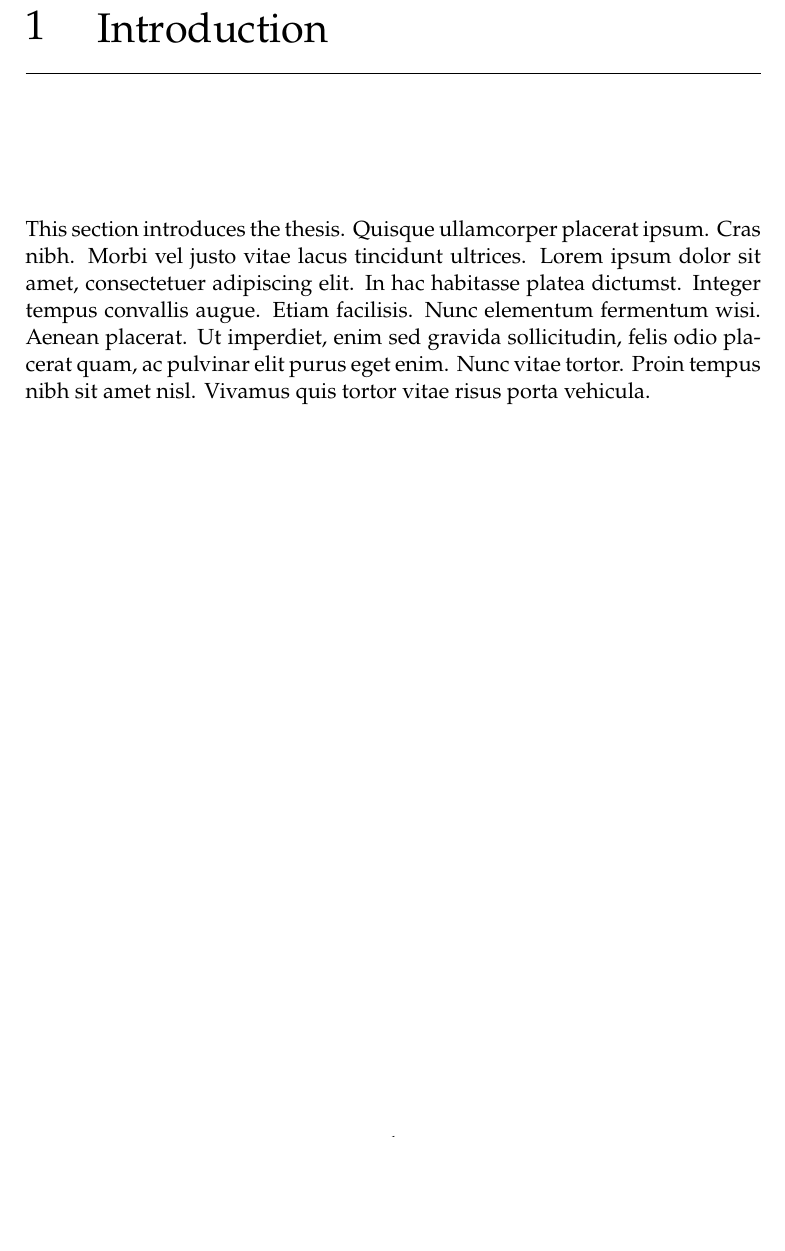
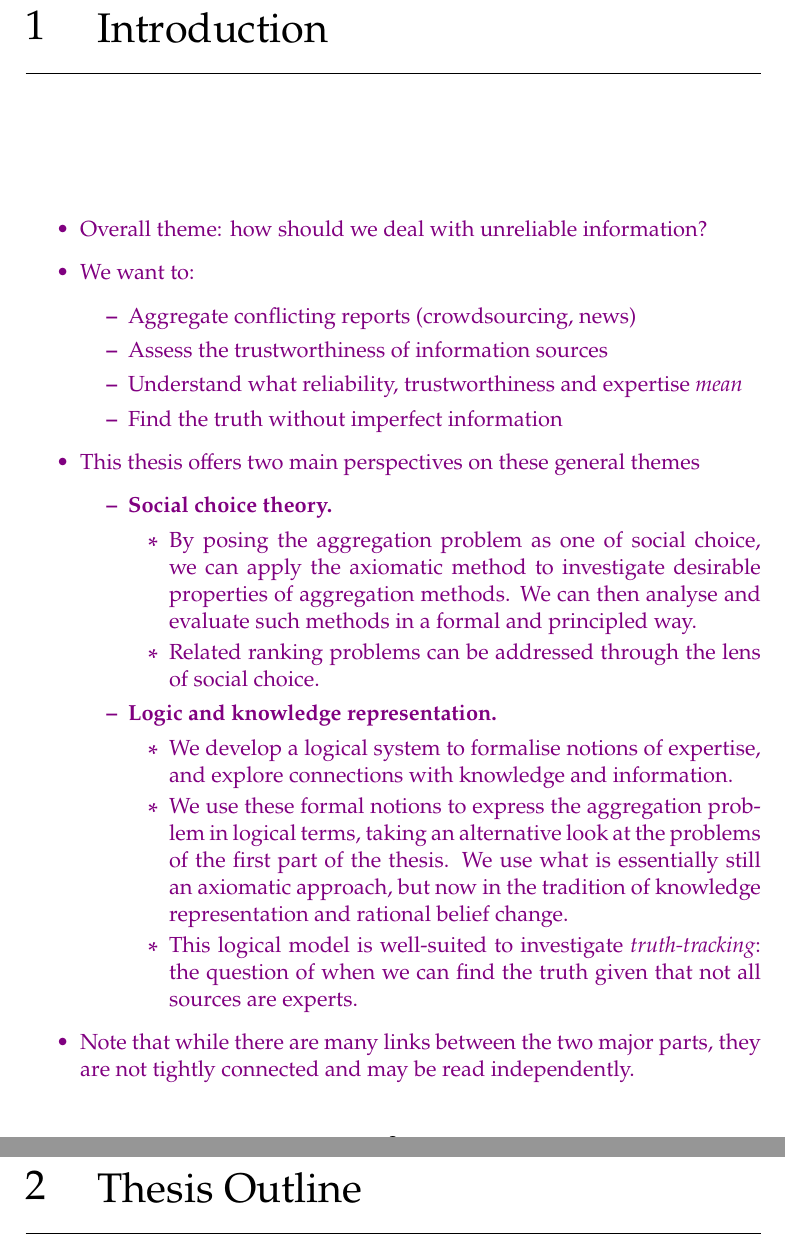
Before and after one commit to joesingo/thesis, a LaTeX thesis (main.tex, which reads chapters/introduction/content.tex): part of page 6 of 10 before the commit and two parts of pages 8 and 9 of 19 after it, the two joined at a grey line, cut so that both start at the same text, the shorter picture padded with empty space. Compiled offline with pdfLaTeX.

Commit message:
directory structure, introduction notes

```diff
--- a/chapters/introduction/content.tex
+++ b/chapters/introduction/content.tex
@@ -1,3 +1,49 @@
 \chapter{Introduction}
 
-This section introduces the thesis. \lipsum[4]
+\begin{notes}
+    \begin{itemize}
+        \item Overall theme: how should we deal with unreliable information?
+        \item We want to:
+        \begin{itemize}
+            \item Aggregate conflicting reports (crowdsourcing, news)
+            \item Assess the trustworthiness of information sources
+            \item Understand what reliability, trustworthiness and expertise
+                  \emph{mean}
+            \item Find the truth without imperfect information
+        \end{itemize}
+        \item This thesis offers two main perspectives on these general themes
+        \begin{itemize}
+            \item \textbf{Social choice theory.}
+            \begin{itemize}
+                \item By posing the aggregation problem as one of social
+                      choice, we can apply the axiomatic method to investigate
+                      desirable properties of aggregation methods. We can then
+                      analyse and evaluate such methods in a formal and
+                      principled way.
+                \item Related ranking problems can be addressed through the
+                      lens of social choice.
+            \end{itemize}
+            \item \textbf{Logic and knowledge representation.}
+            \begin{itemize}
+                \item We develop a logical system to formalise notions of
+                      expertise, and explore connections with knowledge and
+                      information.
+                \item We use these formal notions to express the aggregation
+                      problem in logical terms, taking an alternative look at
+                      the problems of the first part of the thesis. We use what
+                      is essentially still an axiomatic approach, but now in
+                      the tradition of knowledge representation and rational
+                      belief change.
+                \item This logical model is well-suited to investigate
+                      \emph{truth-tracking}: the question of when we can find
+                      the truth given that not all sources are experts.
+            \end{itemize}
+        \end{itemize}
+
+        \item Note that while there are many links between the two major parts,
+              they are not tightly connected and may be read independently.
+
+    \end{itemize}
+\end{notes}
+
+\chapter{Thesis Outline}
--- a/main.tex
+++ b/main.tex
@@ -14,6 +14,7 @@
 % styles
 \pagestyle{ruled}
 \chapterstyle{southall}
+\renewcommand{\midpartskip}{\par\parbox{\textwidth}{\hrulefill}\par}
 
 % links
 \hypersetup{
@@ -29,8 +30,16 @@
 % bibliography
 \addbibresource{references.bib}
 
+% metadata
+\title{
+    Handling Unreliable Information
+}
+
 % for development only
 \usepackage{lipsum}
+\newenvironment{notes}
+    {\begingroup \color{violet}}
+    {\endgroup}
 
 \begin{document}
 
```
Also changed, not shown: appendix.tex (deleted, +0 -2 lines), body.tex (+11 -0 lines), chapters/belief-change/content.tex (added, +2 -0 lines), chapters/conclusion/content.tex (+2 -2 lines), chapters/expertise/content.tex (added, +2 -0 lines), chapters/tournaments/content.tex (added, +2 -0 lines), chapters/truth-tracking/content.tex (added, +2 -0 lines), chapters/truthdiscovery/content.tex (+2 -0 lines), chapters/belief-change/macros.tex (added), chapters/expertise/macros.tex (added), chapters/tournaments/macros.tex (added), chapters/truth-tracking/macros.tex (added), thesis.pdf, main.tex (5 more changed lines).
